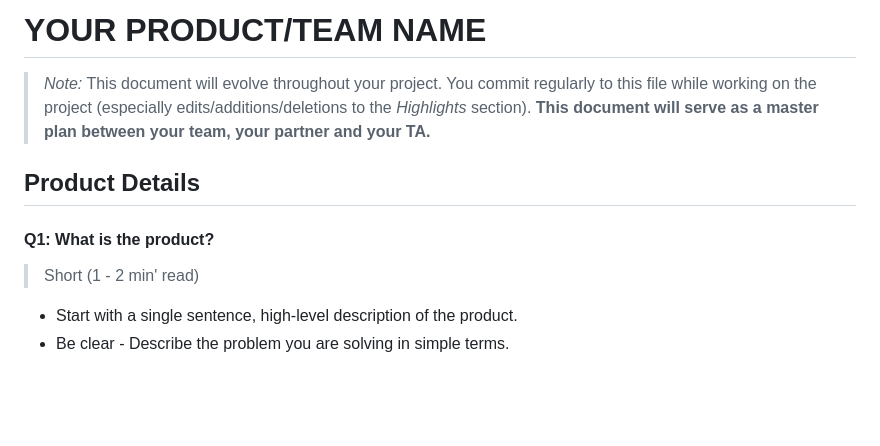
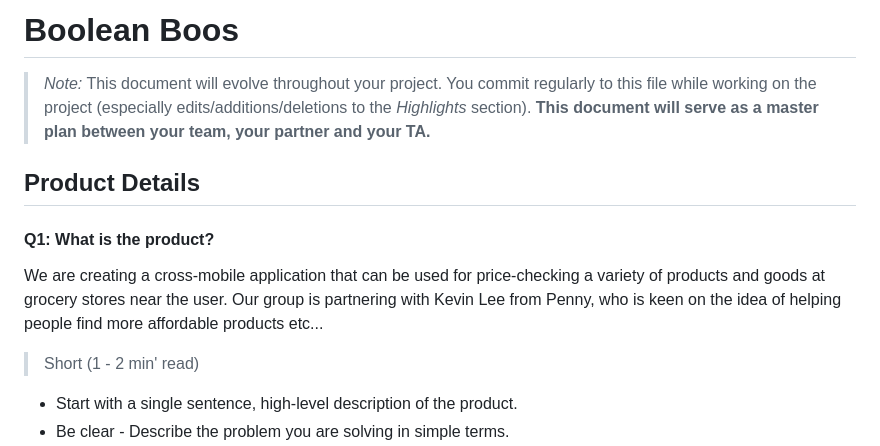
Before and after one commit to JiwooJiyof/penny_project, a Markdown page: deliverables/D1/planning.md, the part around the change. Rendered like a GitHub page; blank space fills up the shorter version.

Commit message:
adding first changes to planning.md

```diff
--- a/deliverables/D1/planning.md
+++ b/deliverables/D1/planning.md
@@ -1,4 +1,4 @@
-# YOUR PRODUCT/TEAM NAME
+# Boolean Boos
 > _Note:_ This document will evolve throughout your project. You commit regularly to this file while working on the project (especially edits/additions/deletions to the _Highlights_ section).
  > **This document will serve as a master plan between your team, your partner and your TA.**
 
@@ -6,6 +6,7 @@
 
 #### Q1: What is the product?
 
+We are creating a cross-mobile application that can be used for price-checking a variety of products and goods at grocery stores near the user. Our group is partnering with Kevin Lee from Penny, who is keen on the idea of helping people find more affordable products etc...
  > Short (1 - 2 min' read)
  * Start with a single sentence, high-level description of the product.
  * Be clear - Describe the problem you are solving in simple terms.
```
